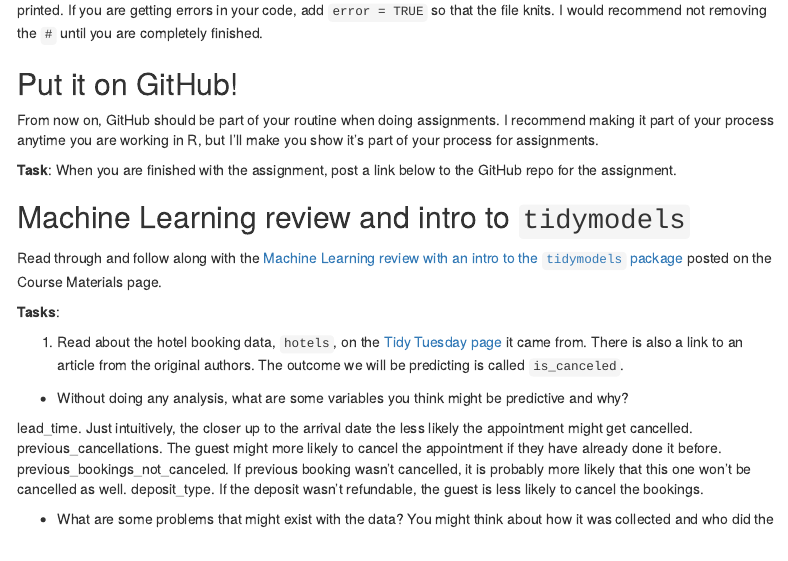
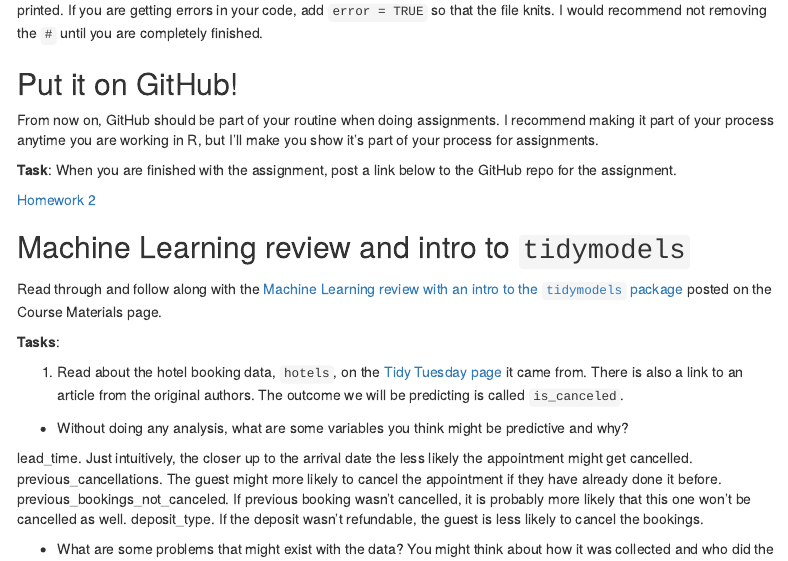
Before and after one commit to kidakk/Advanced-Data-Science, an R Markdown document (02_assignment.Rmd): the page in a window 1100 px wide, from 340 px down. Rendered offline with R 4.5, knitr and Pandoc, with nearby package versions; some code elsewhere in the file could not run offline; menus at the side of the page are left out.

Commit message:
Homework 2 first commit

```diff
--- a/02_assignment.Rmd
+++ b/02_assignment.Rmd
@@ -34,6 +34,7 @@ From now on, GitHub should be part of your routine when doing assignments. I rec
 
 **Task**: When you are finished with the assignment, post a link below to the GitHub repo for the assignment.
 
+[Homework 2](https://github.com/kidakk/Advanced-Data-Science/blob/main/02_assignment.Rmd)
 
 ## Machine Learning review and intro to `tidymodels`
 
```
